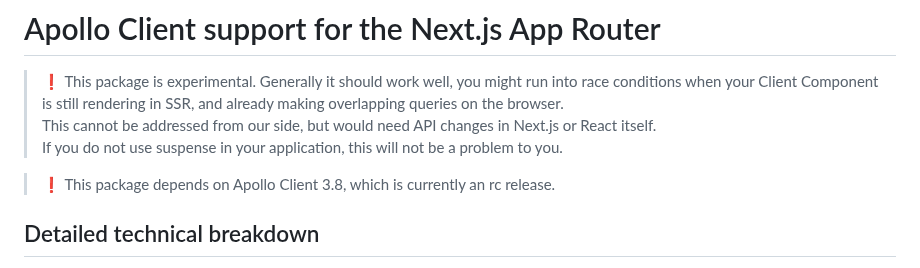
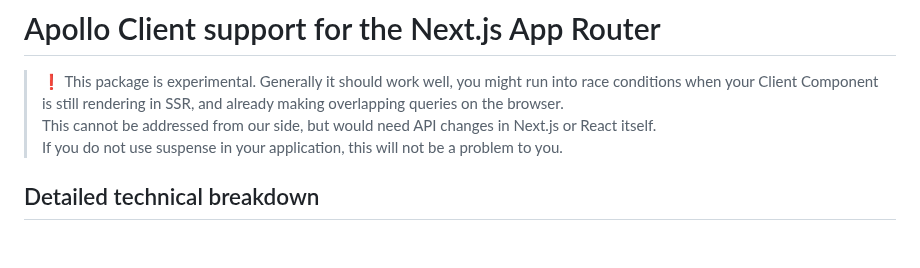
Before and after one commit to apollographql/apollo-client-nextjs, a Markdown page: package/README.md, the part around the change. Drawn GitHub-style; blank space fills up the shorter version.

Commit message:
Update README.md to remove Apollo Client rc warning (#79)

```diff
--- a/package/README.md
+++ b/package/README.md
@@ -8,8 +8,6 @@
 > Generally it should work well, you might run into race conditions when your Client Component is still rendering in SSR, and already making overlapping queries on the browser.
 > This cannot be addressed from our side, but would need API changes in Next.js or React itself.
 > If you do not use suspense in your application, this will not be a problem to you.
-
-> ❗️ This package depends on Apollo Client 3.8, which is currently an rc release.
 
 ## Detailed technical breakdown
 
```
